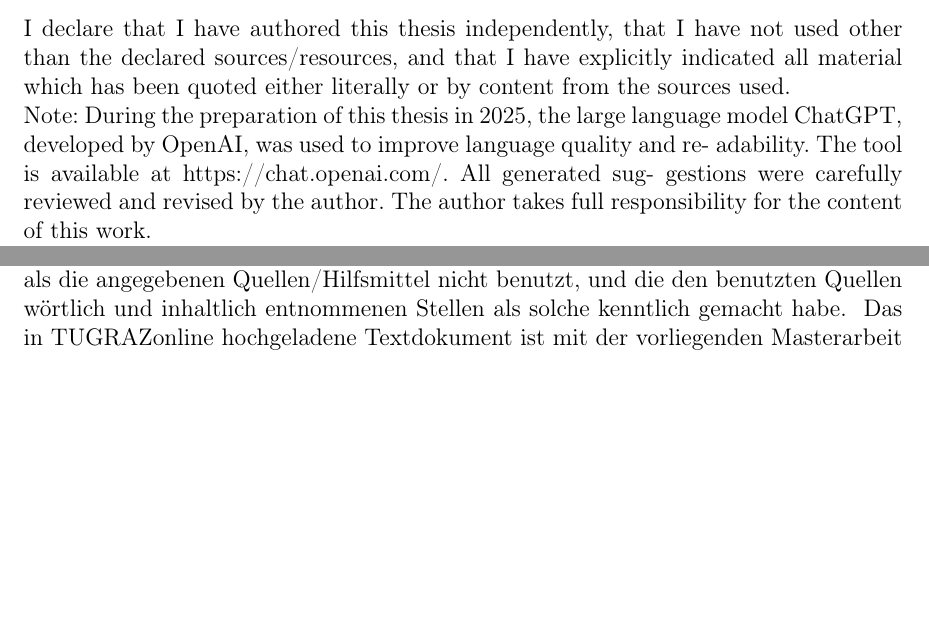
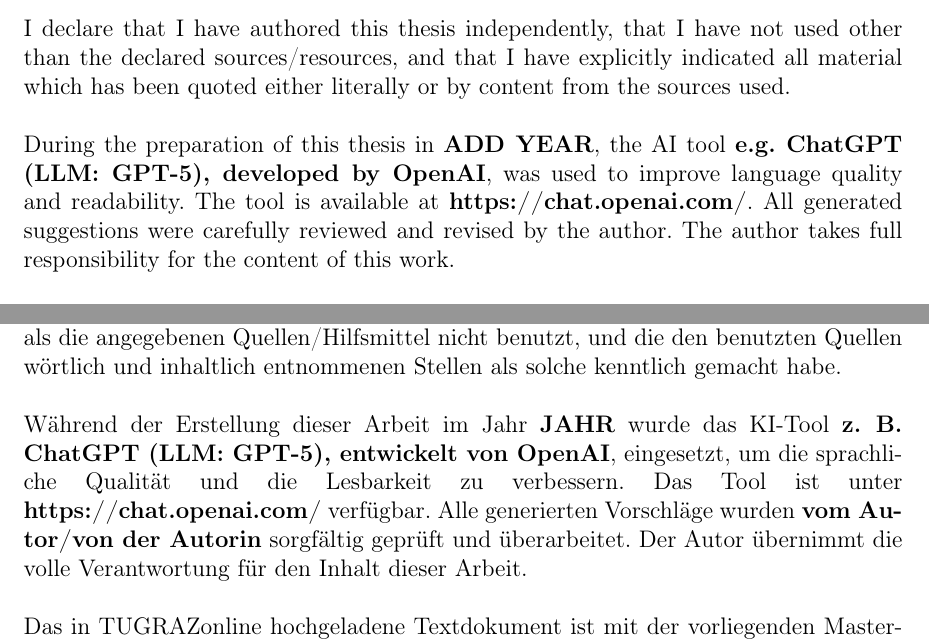
Before and after one commit to SKenb/IRT_ThesisTemplate, a LaTeX thesis (main.tex, which reads tex/declarationTUGraz.tex, tex/defines.tex): two parts of pages 3 and 5 of 27, joined at a grey line, cut so that both start at the same text, the shorter picture padded with empty space. Compiled offline with pdfLaTeX.

Commit message:
repaired building and affidavit

```diff
--- a/tex/declarationTUGraz.tex
+++ b/tex/declarationTUGraz.tex
@@ -23,14 +23,12 @@
 I declare that I have authored this thesis independently, that I have
 not used other than the declared sources/resources, and that I have
 explicitly indicated all material which has been quoted either
-literally or by content from the sources used.
+literally or by content from the sources used. \\
 
 \noindent
-Note: During the preparation of this thesis in 2025, the large language model
-ChatGPT, developed by OpenAI, was used to improve language quality and re-
-adability. The tool is available at https://chat.openai.com/. All generated sug-
-gestions were carefully reviewed and revised by the author. The author takes full
-responsibility for the content of this work.
+During the preparation of this thesis in \textbf{ADD YEAR}, the AI tool
+\textbf{e.g. ChatGPT (LLM: GPT-5), developed by OpenAI}, was used to improve language quality and readability. The tool is available at \textbf{https://chat.openai.com/}. All generated suggestions were carefully reviewed and revised by the author. The author takes full
+responsibility for the content of this work.\\
 
 
 \ifthenelse{\equal{\thesisType}{master}}
@@ -50,9 +49,17 @@ responsibility for the content of this work.
   selbstständig verfasst, andere als die angegebenen
   Quellen/Hilfsmittel nicht benutzt, und die den benutzten Quellen
   wörtlich und inhaltlich entnommenen Stellen als solche kenntlich
-  gemacht habe.
+  gemacht habe.  \\
+
+  \noindent
+  Während der Erstellung dieser Arbeit im Jahr \textbf{JAHR} wurde das KI-Tool
+  \textbf{z. B. ChatGPT (LLM: GPT-5), entwickelt von OpenAI}, eingesetzt, um die sprachliche Qualität und die
+  Lesbarkeit zu verbessern. Das Tool ist unter \linebreak\textbf{https://chat.openai.com/} verfügbar. Alle generierten Vorschläge wurden \textbf{vom Autor/von der Autorin} sorgfältig geprüft und überarbeitet. Der Autor übernimmt die volle
+  Verantwortung für den Inhalt dieser Arbeit.\\
+
   \ifthenelse{\equal{\thesisType}{master}}
   {
+    \noindent
     Das in TUGRAZonline hochgeladene Textdokument
     ist mit der vorliegenden Masterarbeit identisch.
   }
--- a/tex/defines.tex
+++ b/tex/defines.tex
@@ -4,7 +4,7 @@
 \newcommand{\mySupervisor}{Univ.-Prof.\,Dipl-Ing.\,Dr.techn.~Markus Reichhartinger}
 \newcommand{\myStudies}{Electrical Engineering}
 
-\newcommand{\thesisType}{master} % master || bachelor || PhD (note: change build recipe to irt-thesis-phd)
+\newcommand{\thesisType}{master} % master || bachelor || PhD (note: change build recipe to irt-thesis-phd in .vscode/settings.json, end of file)
 \newcommand{\thesisTitle}{Model Predictive Control for Autonomous \\Vehicles: A Simulation-Based Approach}
 
 \newcommand{\myAbstract}{Brief outlook on the content of this document.}
```
Also changed, not shown: tex/declarationTUGraz.tex (1 more changed lines), 1 other file.
